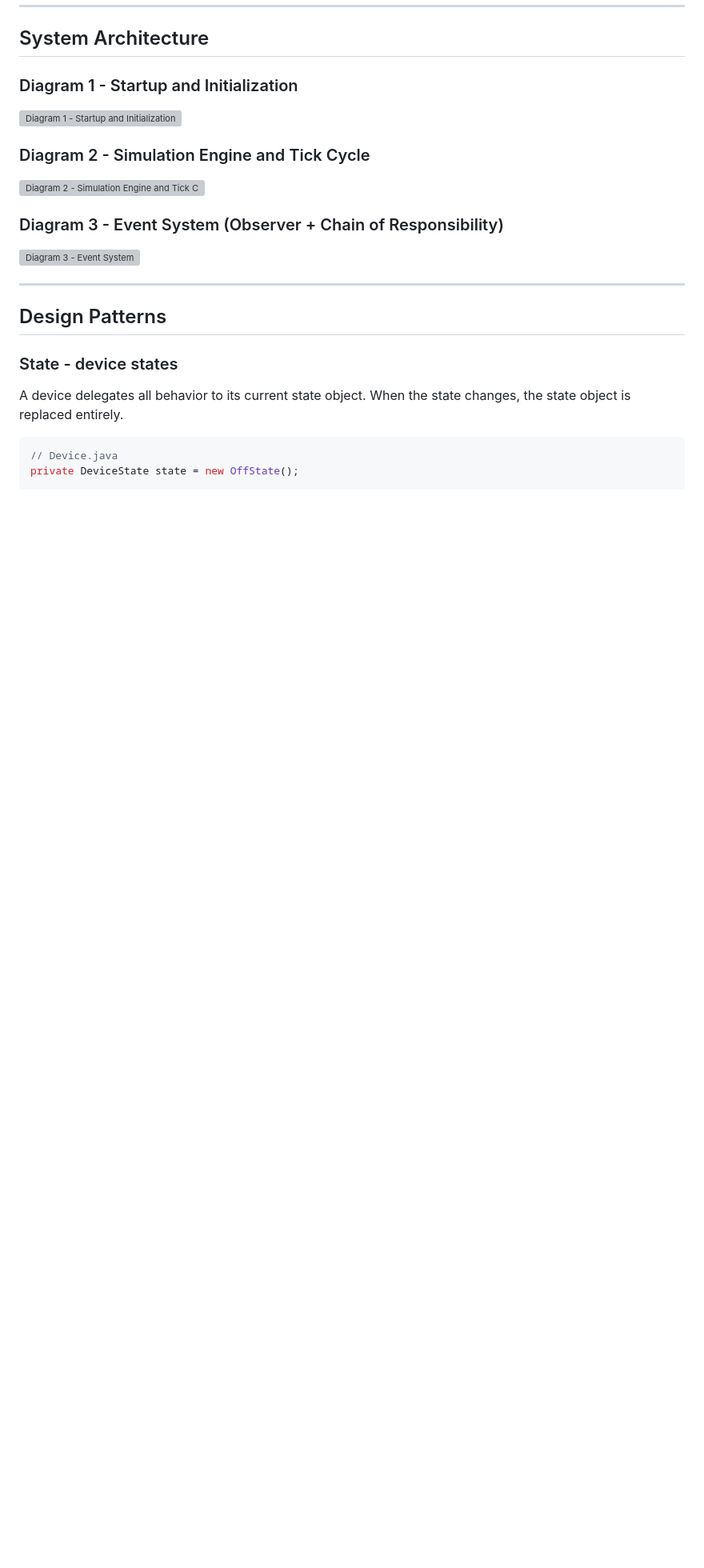
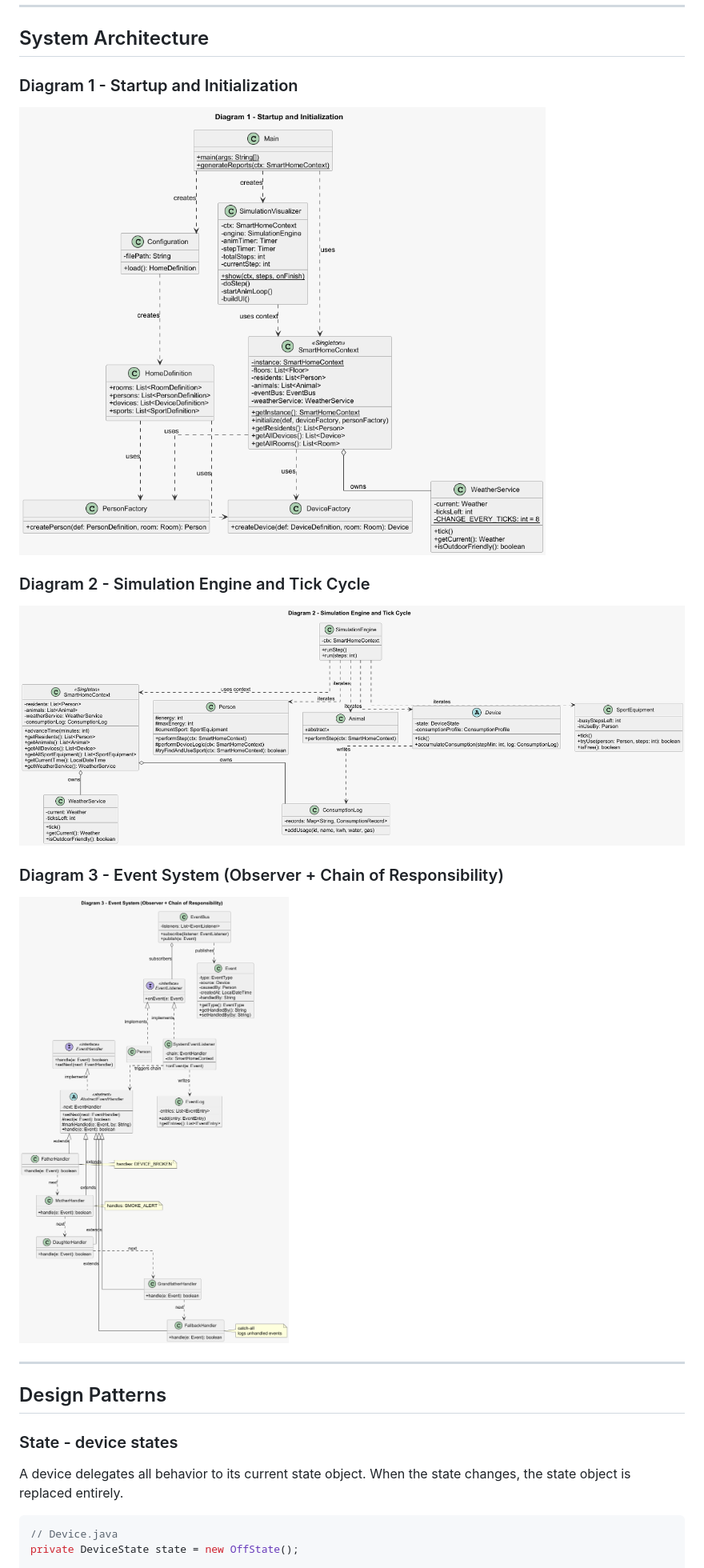
Before and after one commit to ddbrdpl/smarthome_simulator, a Markdown page: README.md, the part around one of its changes. Shown at 80% size. Rendered like a GitHub page; blank space fills up the shorter version; grey boxes are pictures that could not be loaded.

Commit message:
Update diagram filenames in README.md

```diff
--- a/README.md
+++ b/README.md
@@ -54,15 +54,15 @@ One known mistake worth mentioning: the entire project was developed in a single
 
 ### Diagram 1 - Startup and Initialization
 
-![Diagram 1 - Startup and Initialization](docs/diagrams/diagram1_startup.png)
+![Diagram 1 - Startup and Initialization](docs/diagrams/diagram1_Startup_and_Initialization.png)
 
 ### Diagram 2 - Simulation Engine and Tick Cycle
 
-![Diagram 2 - Simulation Engine and Tick Cycle](docs/diagrams/diagram2_simulation_engine.png)
+![Diagram 2 - Simulation Engine and Tick Cycle](docs/diagrams/diagram2_Simulation_Engine_and_Tick_Cycle.png)
 
 ### Diagram 3 - Event System (Observer + Chain of Responsibility)
 
-![Diagram 3 - Event System](docs/diagrams/diagram3_event_system.png)
+![Diagram 3 - Event System](docs/diagrams/diagram3_Event_System__Observer___Chain_of_Responsibility_.png)
 
 ---
 
```
Also changed, not shown: other parts of README.md (+3 -3 lines).
